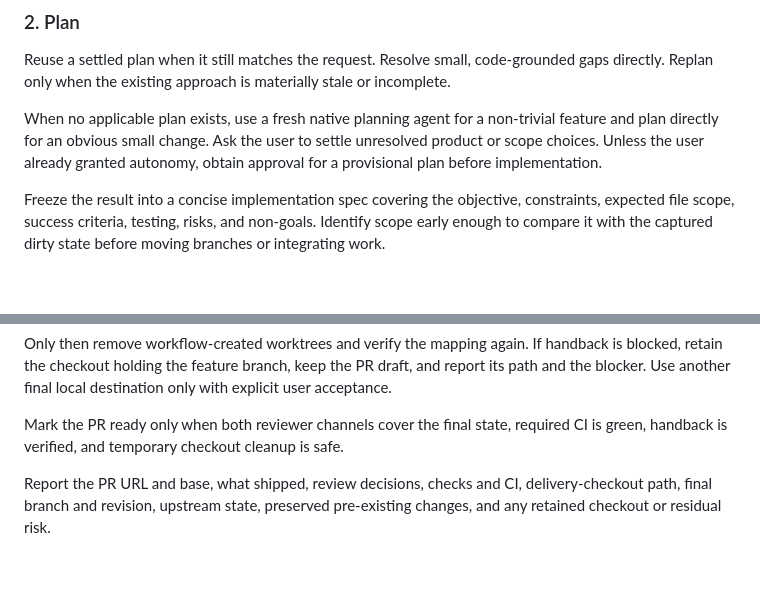
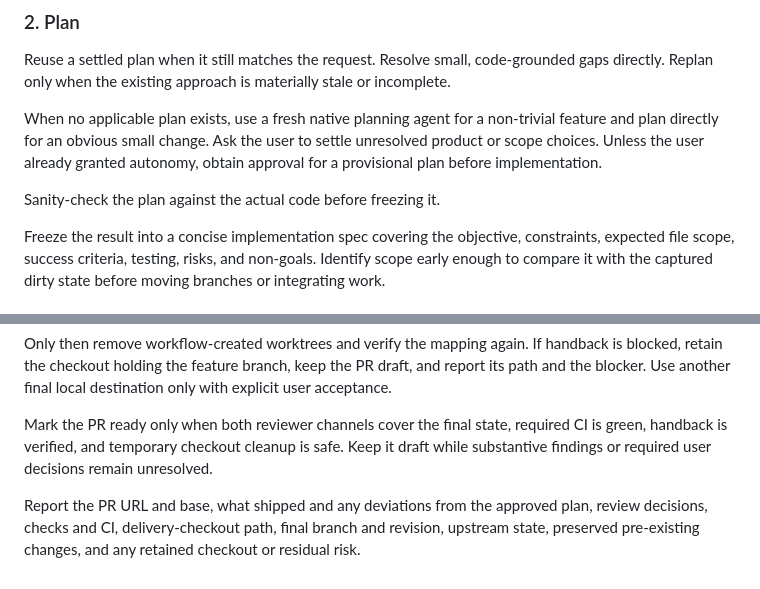
Before and after one commit to jimeh/agentic, a Markdown page: skills/ship-feature-pr/SKILL.md, 2 parts joined by grey strips. Rendered like a GitHub page; blank space fills up the shorter version.

Commit message:
fix(ship-feature-pr): preserve delivery decision gates
The concise rewrite made code-grounding, unresolved-review readiness, and plan
deviation reporting implicit.

Restore those behavioral safeguards without reintroducing command-level
workflow recipes.

```diff
--- a/skills/ship-feature-pr/SKILL.md
+++ b/skills/ship-feature-pr/SKILL.md
@@ -93,6 +93,8 @@ When no applicable plan exists, use a fresh native planning agent for a
 non-trivial feature and plan directly for an obvious small change. Ask the user
 to settle unresolved product or scope choices. Unless the user already granted
 autonomy, obtain approval for a provisional plan before implementation.
+
+Sanity-check the plan against the actual code before freezing it.
 
 Freeze the result into a concise implementation spec covering the objective,
 constraints, expected file scope, success criteria, testing, risks, and
@@ -219,8 +221,10 @@ only with explicit user acceptance.
 
 Mark the PR ready only when both reviewer channels cover the final state,
 required CI is green, handback is verified, and temporary checkout cleanup is
-safe.
+safe. Keep it draft while substantive findings or required user decisions remain
+unresolved.
 
-Report the PR URL and base, what shipped, review decisions, checks and CI,
-delivery-checkout path, final branch and revision, upstream state, preserved
-pre-existing changes, and any retained checkout or residual risk.
+Report the PR URL and base, what shipped and any deviations from the approved
+plan, review decisions, checks and CI, delivery-checkout path, final branch and
+revision, upstream state, preserved pre-existing changes, and any retained
+checkout or residual risk.
```
